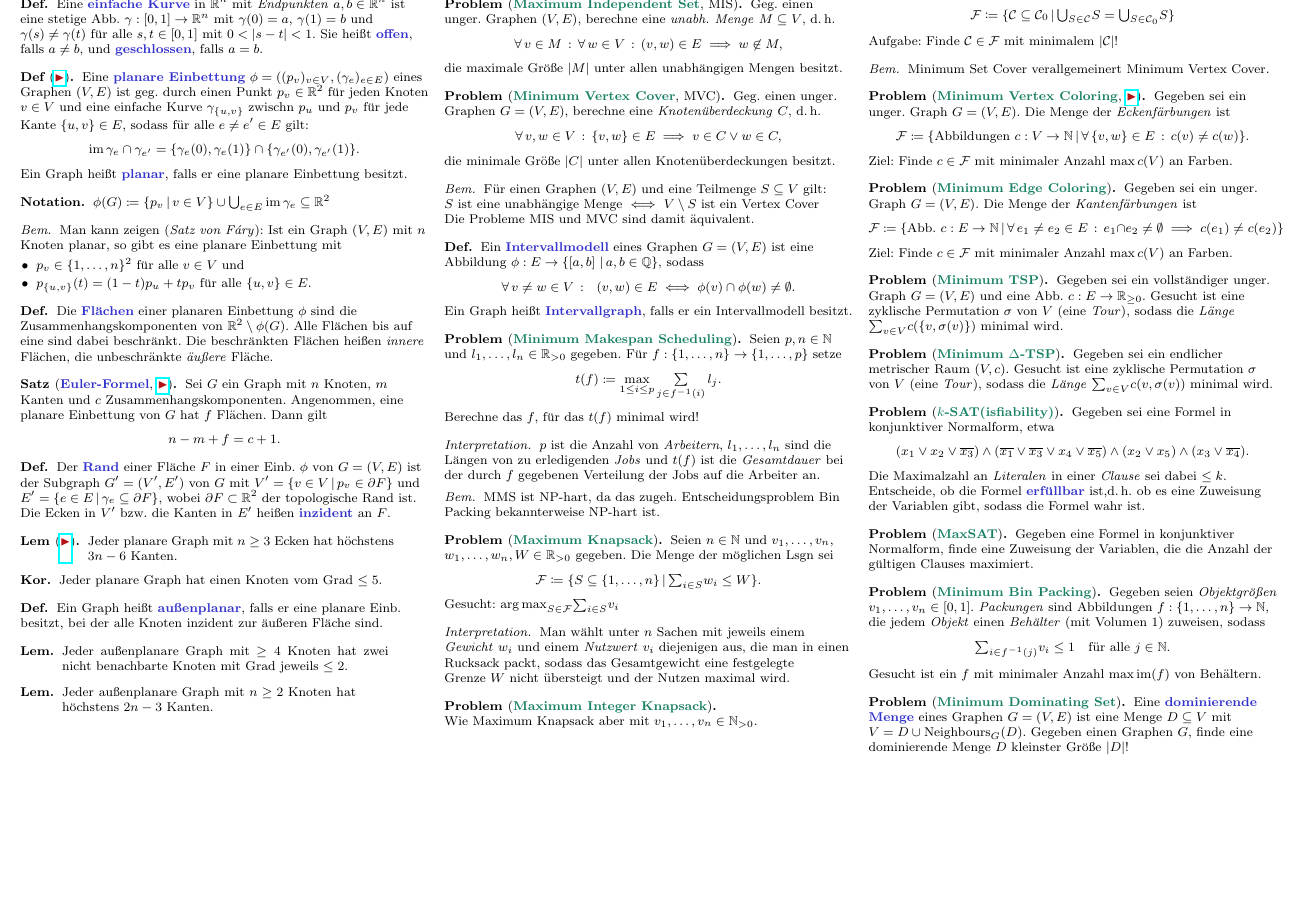
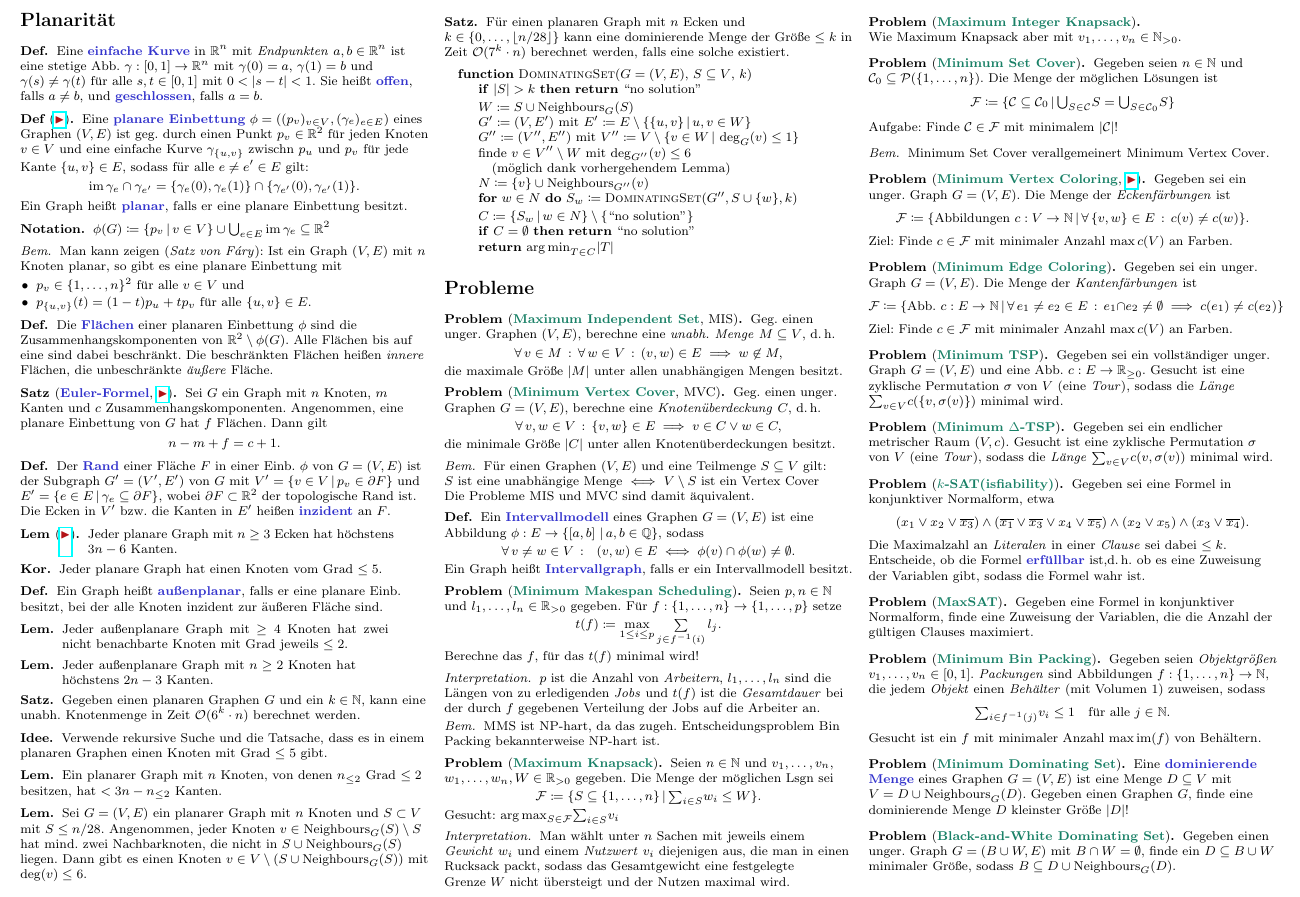
Before and after one commit to timjb/uni-spicker, a LaTeX document (alg-fuer-np.tex): part of page 5 of 5, cut at the place of the change, the shorter picture padded with empty space. The pictures show the PDF file alg-fuer-np.pdf that the author committed with the source.

Commit message:
Alg. für NP-harte Probleme: Dominating Set in planaren Graphen

```diff
--- a/alg-fuer-np.tex
+++ b/alg-fuer-np.tex
@@ -1051,7 +1052,51 @@ TODO: Wie kann man eine Baumzerlegung zur Berechnung eines MIS verwenden?
   \end{minipage}
 \end{lem}
 
-% §9.2. Parameterized Independent Set
+% §9.2. Parameterized Dominating Set
+
+% 9.11
+\begin{satz}
+  Gegeben einen planaren Graphen $G$ und ein $k \in \N$, kann eine unabh. Knotenmenge in Zeit $\O(6^k \cdot n)$ berechnet werden.
+\end{satz}
+
+\begin{idee}
+  Verwende rekursive Suche und die Tatsache, dass es in einem planaren Graphen einen Knoten mit Grad $\leq 5$ gibt.
+\end{idee}
+
+% 9.12
+\begin{lem}
+  Ein planarer Graph mit $n$ Knoten, von denen $n_{\leq 2}$ Grad $\leq 2$ besitzen, hat $< 3 n - n_{\leq 2}$ Kanten.
+\end{lem}
+
+% 9.13
+\begin{lem}
+  Sei $G = (V, E)$ ein planarer Graph mit $n$ Knoten und $S \subset V$ mit $S \leq n/28$.
+  Angenommen, jeder Knoten $v \in \Neighbours_G(S) \setminus S$ hat mind. zwei Nachbarknoten, die nicht in $S \cup \Neighbours_G(S)$ liegen.
+  Dann gibt es einen Knoten $v \in V \setminus (S \cup \Neighbours_G(S))$ mit $\deg(v) \leq 6$.
+\end{lem}
+
+% 9.14
+\begin{satz}
+  Für einen planaren Graph mit $n$ Ecken und $k \in \{ 0, \ldots, \floor{n / 28} \}$ kann eine dominierende Menge der Größe $\leq k$ in Zeit $\O(7^k \cdot n)$ berechnet werden, falls eine solche existiert.
+\end{satz}
+
+\begin{algorithmic}
+  \Function{DominatingSet}{$G = (V, E)$, $S \subseteq V$, $k$}
+    \If{$\size{S} > k$} \Return ``no solution'' \EndIf
+    \State $W \coloneqq S \cup \Neighbours_G(S)$
+    \State $G' \coloneqq (V, E')$ mit $E' \coloneqq E \setminus \Set{\{ u, v \}}{u, v \in W}$
+    \State $G'' \coloneqq (V'', E'')$ mit $V'' \coloneqq V \setminus \Set{v \in W}{\deg_G(v) \leq 1}$
+    \State finde $v \in V'' \setminus W$ mit $\deg_{G''}(v) \leq 6$
+    \IndentState (möglich dank vorhergehendem Lemma)
+    \State $N \coloneqq \{ v \} \cup \Neighbours_{G''}(v)$
+    \For{$w \in N$}
+      $S_w \coloneqq \Call{DominatingSet}{G'', S \cup \{ w \}, k}$
+    \EndFor
+    \State $C \coloneqq \Set{S_w}{w \in N} \setminus \{ \text{``no solution''} \}$
+    \If{$C = \emptyset$} \Return ``no solution'' \EndIf
+    \State \Return ${\argmin}_{T \in C} \size{T}$
+  \EndFunction
+\end{algorithmic}
 
 \section{Probleme}
 
@@ -1184,4 +1229,8 @@ TODO: Wie kann man eine Baumzerlegung zur Berechnung eines MIS verwenden?
   Gegeben einen Graphen~$G$, finde eine dominierende Menge~$D$ kleinster Größe~$\size{D}$!
 \end{problem}
 
+\begin{problem}[\Problem{Black-and-White Dominating Set}]
+  Gegeben einen unger. Graph $G = (B \cup W, E)$ mit $B \cap W = \emptyset$, finde ein $D \subseteq B \cup W$ minimaler Größe, sodass $B \subseteq D \cup \Neighbours_G(D)$.
+\end{problem}
+
 \end{document}
```
Also changed, not shown: alg-fuer-np.pdf, alg-fuer-np.tex (1 more changed lines).
